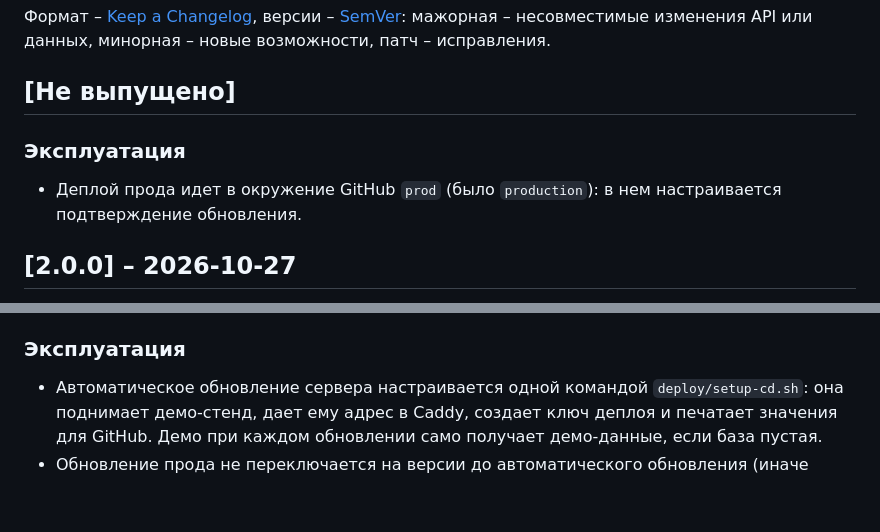
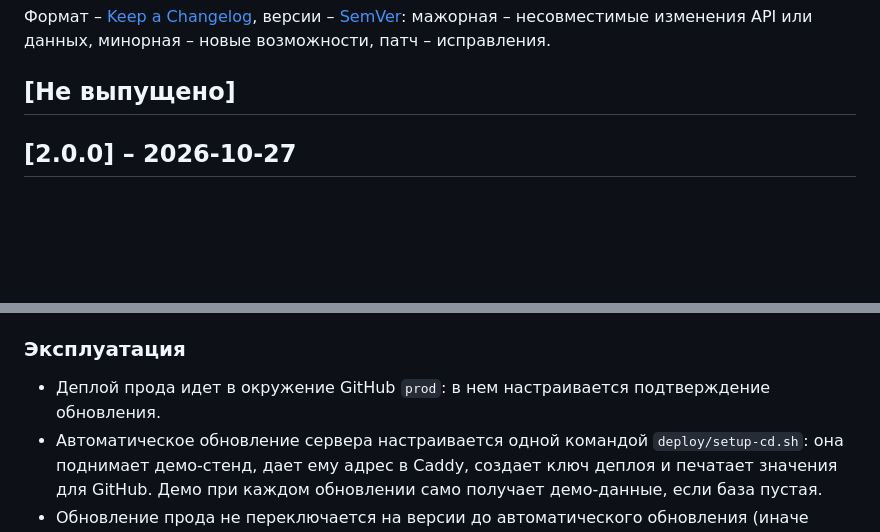
Before and after one commit to viteax/competency-assessment, a Markdown page: CHANGELOG.md, 2 parts joined by grey strips. Rendered like a GitHub page; blank space fills up the shorter version.

Commit message:
CHANGELOG: the prod environment entry belongs to 2.0.0
Co-Authored-By: Claude Opus 5.5 <noreply@anthropic.com>
Claude-Session: https://claude.ai/code/session_01B4qBoAiGPtWp3L2qTFYy4p

```diff
--- a/CHANGELOG.md
+++ b/CHANGELOG.md
@@ -5,10 +5,6 @@
 минорная – новые возможности, патч – исправления.
 
 ## [Не выпущено]
-
-### Эксплуатация
-- Деплой прода идет в окружение GitHub `prod` (было `production`): в нем настраивается
-  подтверждение обновления.
 
 ## [2.0.0] – 2026-10-27
 
@@ -152,6 +148,7 @@
   фиксирует LF, а сборка образа дополнительно убирает CR.
 
 ### Эксплуатация
+- Деплой прода идет в окружение GitHub `prod`: в нем настраивается подтверждение обновления.
 - Автоматическое обновление сервера настраивается одной командой `deploy/setup-cd.sh`: она
   поднимает демо-стенд, дает ему адрес в Caddy, создает ключ деплоя и печатает значения для
   GitHub. Демо при каждом обновлении само получает демо-данные, если база пустая.
```
